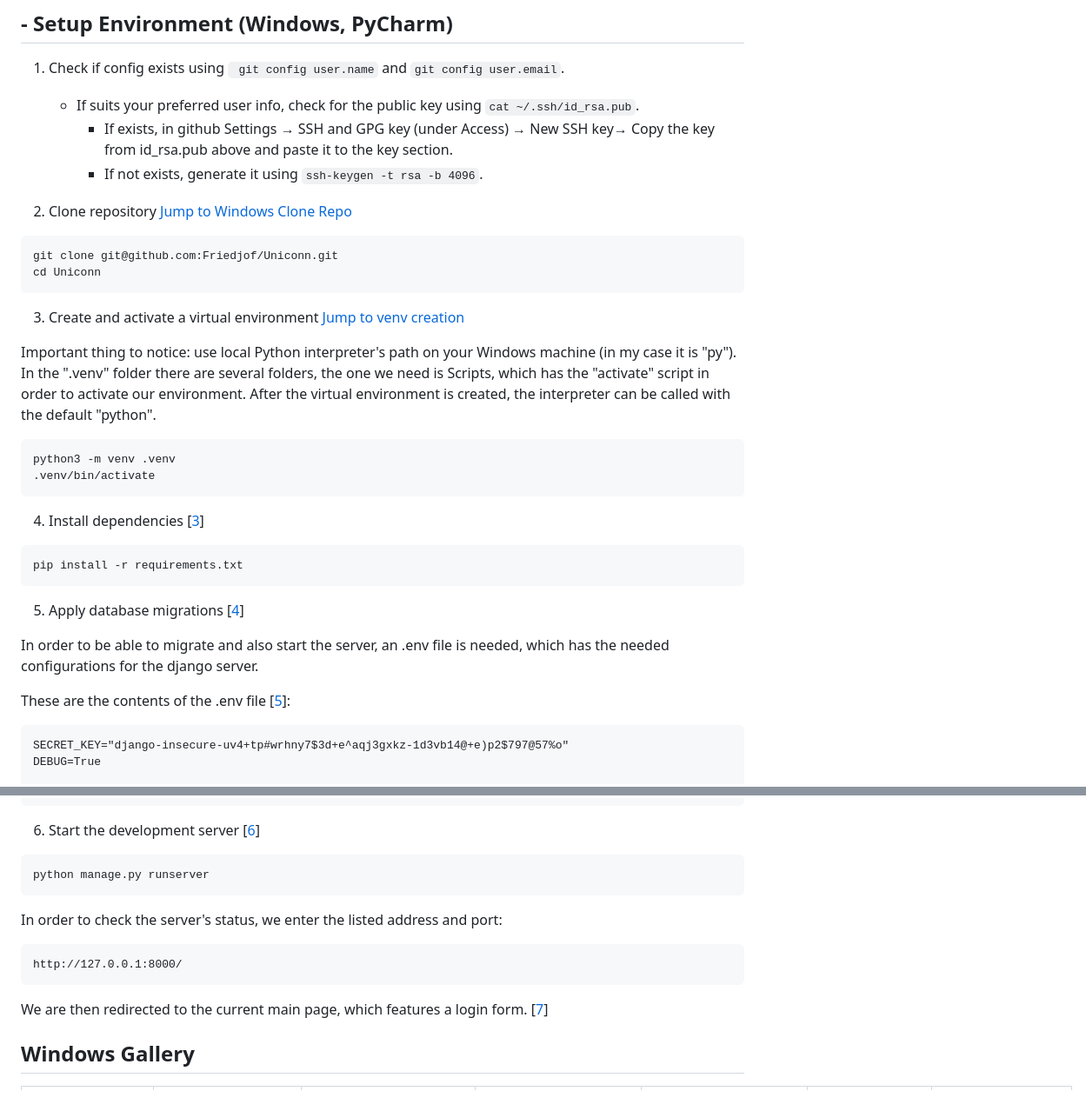
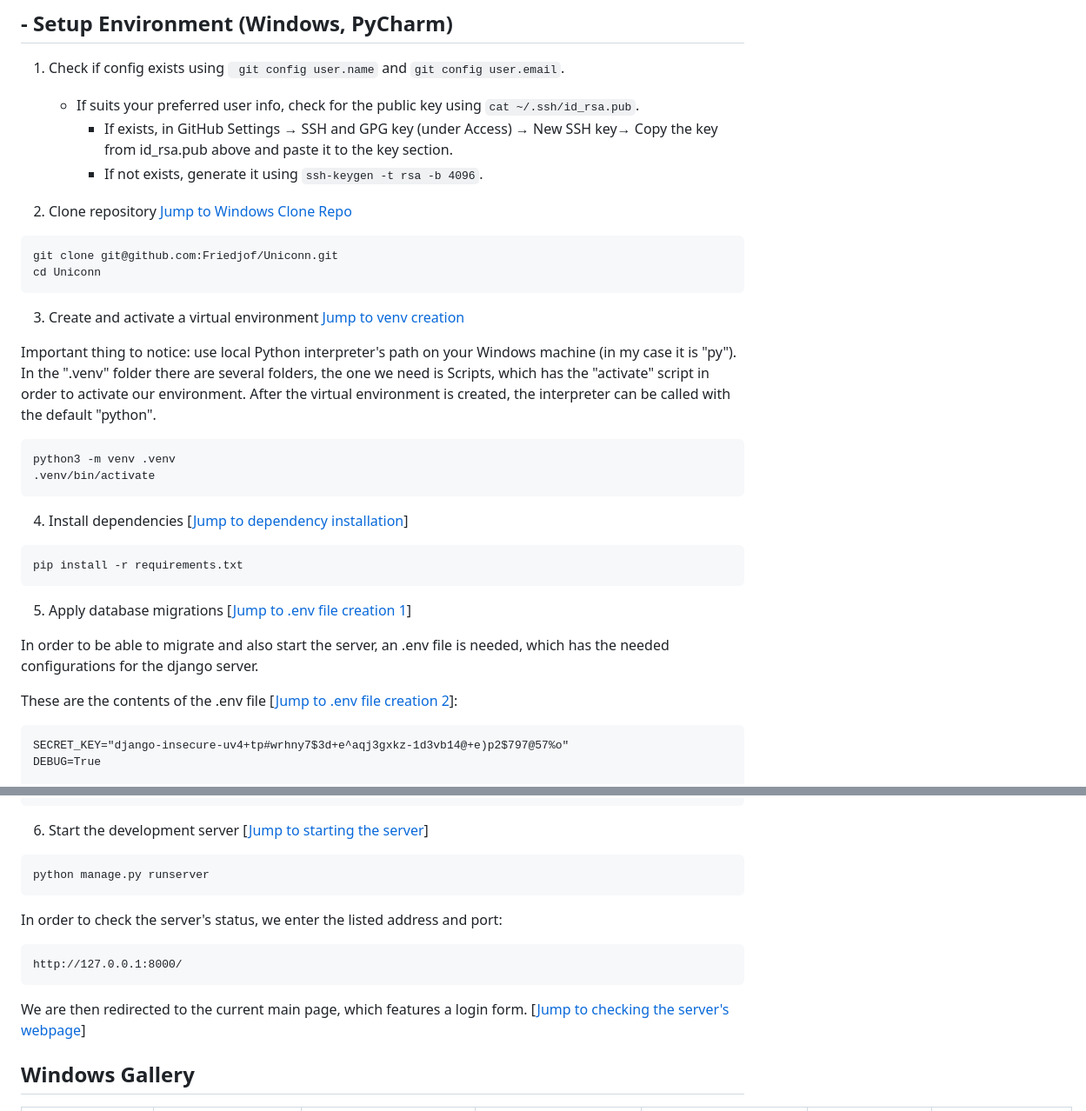
Before and after one commit to Friedjof/Uniconn, a Markdown page: README.md, 2 parts joined by grey strips. Shown at 87% size. Rendered like a GitHub page.

Commit message:
added small corrections to text and anchors

````diff
--- a/README.md
+++ b/README.md
@@ -64,7 +64,7 @@ python manage.py runserver
 
 1. Check if config exists using ``` git config user.name``` and ```git config user.email```.
     * If suits your preferred user info, check for the public key using ```cat ~/.ssh/id_rsa.pub```.
-        * If exists,  in github Settings &rarr; SSH and GPG key (under Access) &rarr; New SSH key&rarr; Copy the key from id_rsa.pub above and paste it to the key section.
+        * If exists,  in GitHub Settings &rarr; SSH and GPG key (under Access) &rarr; New SSH key&rarr; Copy the key from id_rsa.pub above and paste it to the key section.
         * If not exists, generate it using ```ssh-keygen -t rsa -b 4096```.
 
 
@@ -86,17 +86,17 @@ python3 -m venv .venv
 .venv/bin/activate
 ```
 
-4. Install dependencies [[3](#windows_install_dependencies)]
+4. Install dependencies [[Jump to dependency installation](#windows_install_dependencies)]
 
 ```bash
 pip install -r requirements.txt
 ```
 
-5. Apply database migrations [[4](#windows_env_file_creation_1)]
+5. Apply database migrations [[Jump to .env file creation 1](#windows_env_file_creation_1)]
 
 In order to be able to migrate and also start the server, an .env file is needed, which has the needed configurations for the django server.
 
-These are the contents of the .env file [[5](#windows_env_file_creation_2)]:
+These are the contents of the .env file [[Jump to .env file creation 2](#windows_env_file_creation_2)]:
 
 ```
 SECRET_KEY="django-insecure-uv4+tp#wrhny7$3d+e^aqj3gxkz-1d3vb14@+e)p2$797@57%o"
@@ -116,7 +116,7 @@ EMAIL_HOST_USER='some_email'
 EMAIL_HOST_PASSWORD='some_password'
 ```
 
-6. Start the development server [[6](#windows_runserver)]
+6. Start the development server [[Jump to starting the server](#windows_runserver)]
 
 ```bash
 python manage.py runserver
@@ -128,7 +128,7 @@ In order to check the server's status, we enter the listed address and port:
 http://127.0.0.1:8000/
 ```
 
-We are then redirected to the current main page, which features a login form. [[7](#windows_server_online)]
+We are then redirected to the current main page, which features a login form. [[Jump to checking the server's webpage](#windows_server_online)]
 
 
 ## Windows Gallery
````
Also changed, not shown: other parts of README.md (+2 -2 lines).
